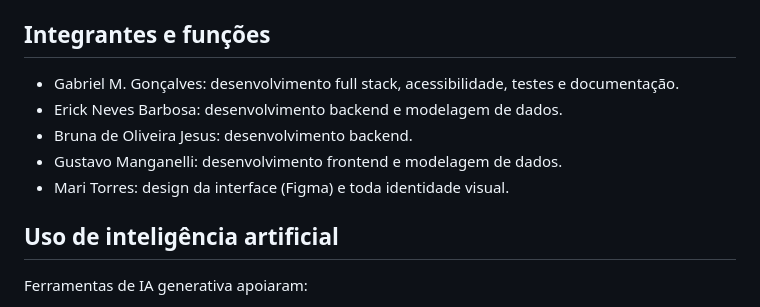
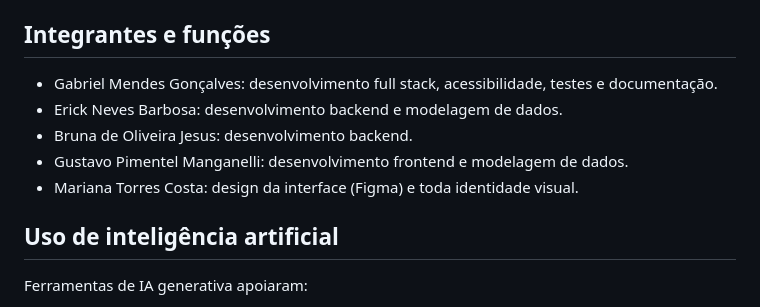
Before and after one commit to gabriel03013/accessibility-project, a Markdown page: README.md, the part around the change. Drawn GitHub-style.

Commit message:
Correct team member names and roles

```diff
--- a/README.md
+++ b/README.md
@@ -57,12 +57,12 @@ datas futuras calculadas no momento da carga.
 
 ## Integrantes e funções
 
-- Gabriel M. Gonçalves: desenvolvimento full stack, acessibilidade, testes e
+- Gabriel Mendes Gonçalves: desenvolvimento full stack, acessibilidade, testes e
   documentação.
 - Erick Neves Barbosa: desenvolvimento backend e modelagem de dados.
 - Bruna de Oliveira Jesus: desenvolvimento backend.
-- Gustavo Manganelli: desenvolvimento frontend e modelagem de dados.
-- Mari Torres: design da interface (Figma) e toda identidade visual.
+- Gustavo Pimentel Manganelli: desenvolvimento frontend e modelagem de dados.
+- Mariana Torres Costa: design da interface (Figma) e toda identidade visual.
 
 ## Uso de inteligência artificial
 
```
